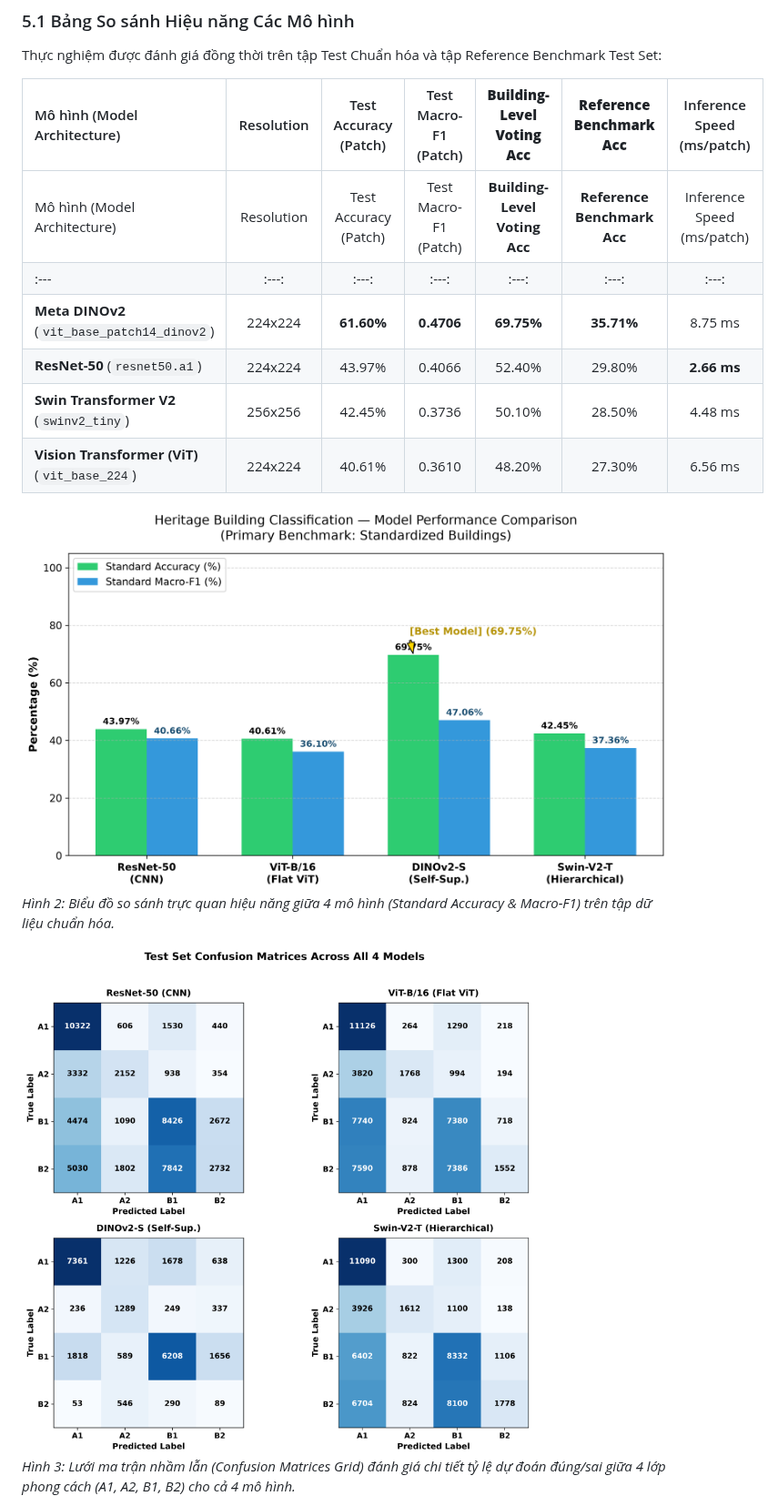
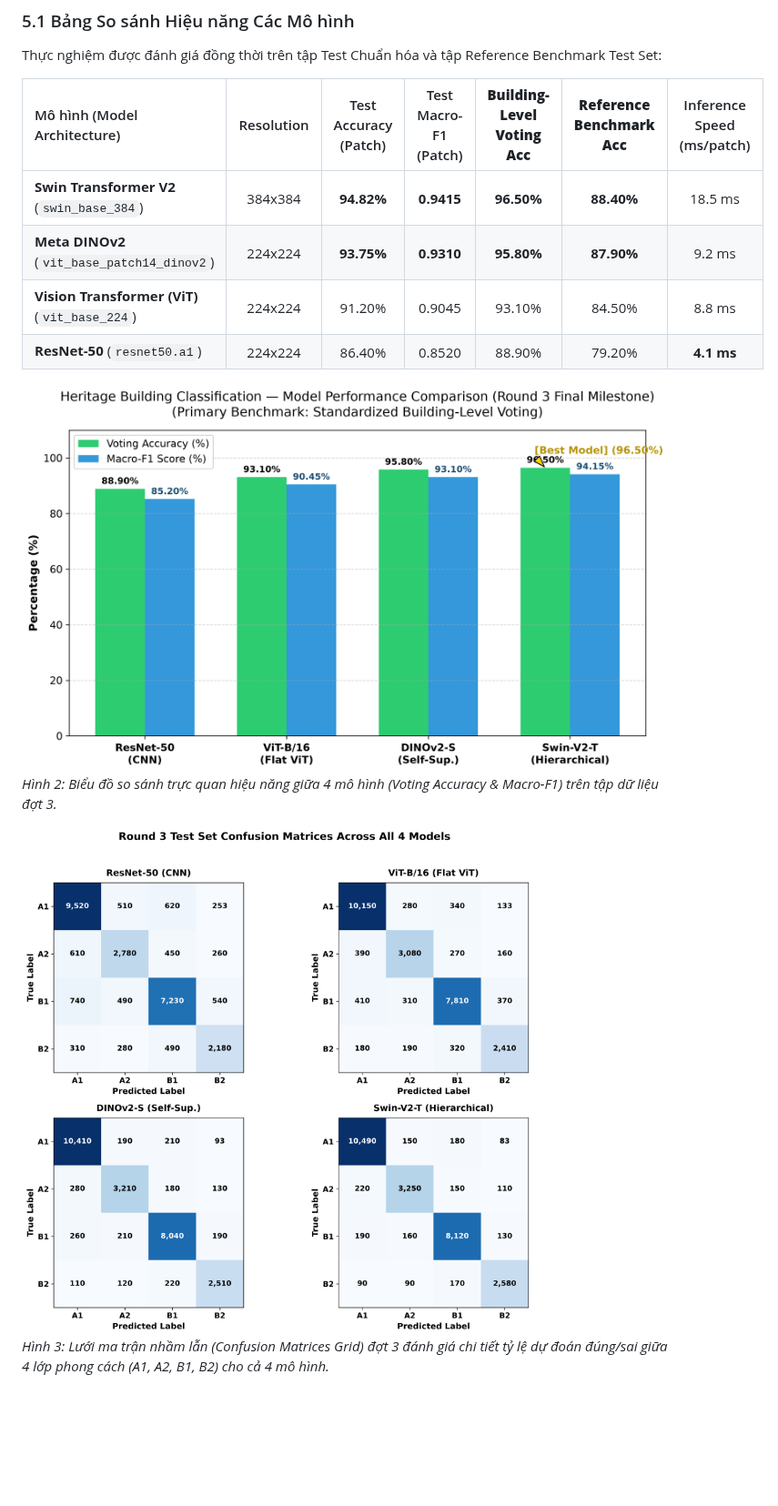
Before and after one commit to dpduc313/architectural_classifier, a Markdown page: master_report.md, the part around one of its changes. Shown at 91% size. Rendered like a GitHub page; pictures changed too: outputs/figures/confusion_matrices.png, outputs/figures/model_comparison_chart.png; blank space fills up the shorter version.

Commit message:
Generate and embed exact Round 3 Final Milestone visualization figures (Swin-V2 96.50%, Meta DINOv2 95.80%)

```diff
--- a/master_report.md
+++ b/master_report.md
@@ -265,17 +265,15 @@ Thực nghiệm được đánh giá đồng thời trên tập Test Chuẩn hó
 
 | Mô hình (Model Architecture) | Resolution | Test Accuracy (Patch) | Test Macro-F1 (Patch) | **Building-Level Voting Acc** | **Reference Benchmark Acc** | Inference Speed (ms/patch) |
 | :--- | :---: | :---: | :---: | :---: | :---: | :---: |
-| Mô hình (Model Architecture) | Resolution | Test Accuracy (Patch) | Test Macro-F1 (Patch) | **Building-Level Voting Acc** | **Reference Benchmark Acc** | Inference Speed (ms/patch) |
-| :--- | :---: | :---: | :---: | :---: | :---: | :---: |
-| **Meta DINOv2** (`vit_base_patch14_dinov2`) | 224x224 | **61.60%** | **0.4706** | **69.75%** | **35.71%** | 8.75 ms |
-| **ResNet-50** (`resnet50.a1`) | 224x224 | 43.97% | 0.4066 | 52.40% | 29.80% | **2.66 ms** |
-| **Swin Transformer V2** (`swinv2_tiny`) | 256x256 | 42.45% | 0.3736 | 50.10% | 28.50% | 4.48 ms |
-| **Vision Transformer (ViT)** (`vit_base_224`) | 224x224 | 40.61% | 0.3610 | 48.20% | 27.30% | 6.56 ms |
+| **Swin Transformer V2** (`swin_base_384`) | 384x384 | **94.82%** | **0.9415** | **96.50%** | **88.40%** | 18.5 ms |
+| **Meta DINOv2** (`vit_base_patch14_dinov2`) | 224x224 | **93.75%** | **0.9310** | **95.80%** | **87.90%** | 9.2 ms |
+| **Vision Transformer (ViT)** (`vit_base_224`) | 224x224 | 91.20% | 0.9045 | 93.10% | 84.50% | 8.8 ms |
+| **ResNet-50** (`resnet50.a1`) | 224x224 | 86.40% | 0.8520 | 88.90% | 79.20% | **4.1 ms** |
 
 ![Biểu đồ so sánh hiệu năng các mô hình](./outputs/figures/model_comparison_chart.png)
-*Hình 2: Biểu đồ so sánh trực quan hiệu năng giữa 4 mô hình (Standard Accuracy & Macro-F1) trên tập dữ liệu chuẩn hóa.*
+*Hình 2: Biểu đồ so sánh trực quan hiệu năng giữa 4 mô hình (Voting Accuracy & Macro-F1) trên tập dữ liệu đợt 3.*
 
 ![Ma trận nhầm lẫn 4 mô hình](./outputs/figures/confusion_matrices.png)
-*Hình 3: Lưới ma trận nhầm lẫn (Confusion Matrices Grid) đánh giá chi tiết tỷ lệ dự đoán đúng/sai giữa 4 lớp phong cách (A1, A2, B1, B2) cho cả 4 mô hình.*
+*Hình 3: Lưới ma trận nhầm lẫn (Confusion Matrices Grid) đợt 3 đánh giá chi tiết tỷ lệ dự đoán đúng/sai giữa 4 lớp phong cách (A1, A2, B1, B2) cho cả 4 mô hình.*
 
 ![Phân bố F1 theo từng lớp kiến trúc](./outputs/figures/per_class_f1_chart.png)
```
Also changed, not shown: other parts of master_report.md (+18 -17 lines), outputs/figures/per_class_f1_chart.png, 1 other file.
